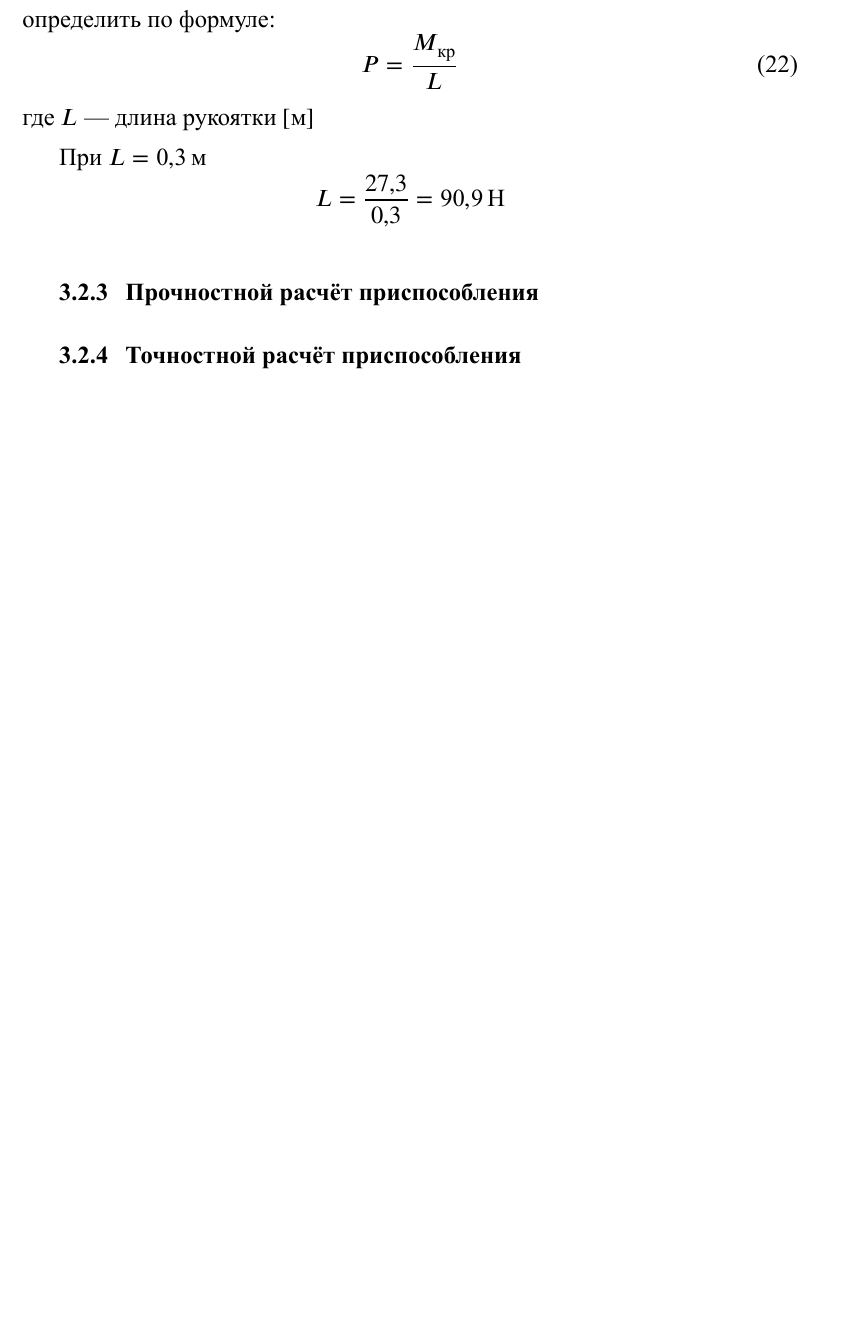
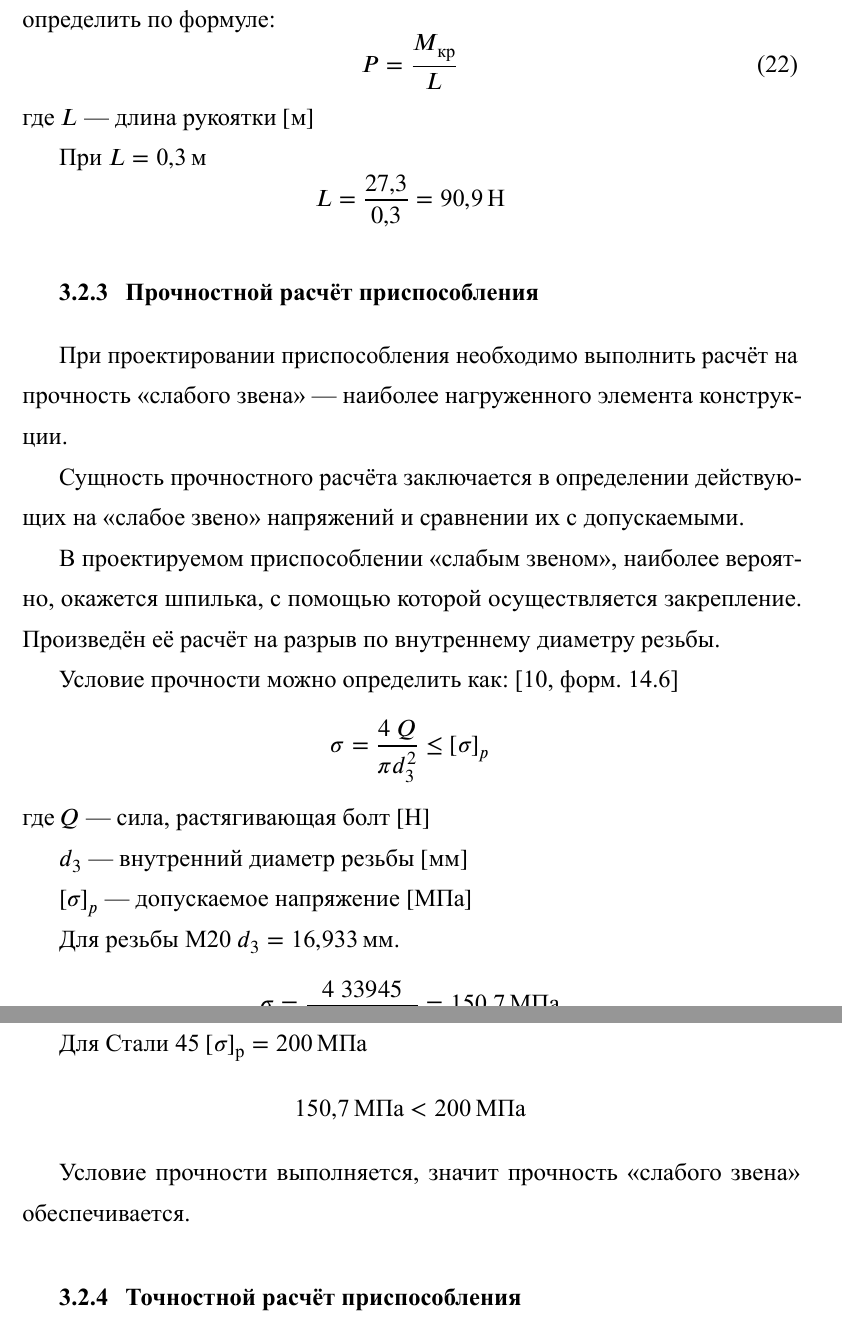
Before and after one commit to mikekurkin/7_okp_kp, a LaTeX document (okp_kp.tex): part of page 42 of 44 before the commit and two parts of pages 42 and 43 of 45 after it, the two joined at a grey line, cut so that both start at the same text, the shorter picture padded with empty space. The pictures show the PDF file okp_kp.pdf that the author committed with the source.

Commit message:
strength_045

```diff
--- a/okp_kp.tex
+++ b/okp_kp.tex
@@ -1299,6 +1299,33 @@ $K_6 = 1,1$ --- коэффициент, учитывающий неопреде
 \end{equation*}
 
 \subsection{Прочностной расчёт приспособления}
+
+При проектировании приспособления необходимо выполнить расчёт на прочность «слабого звена» --- наиболее нагруженного элемента конструкции.
+
+Сущность прочностного расчёта заключается в определении действующих на «слабое звено» напряжений и сравнении их с допускаемыми.
+
+В проектируемом приспособлении «слабым звеном», наиболее вероятно, окажется шпилька, с помощью которой осуществляется закрепление. Произведён её расчёт на разрыв по внутреннему диаметру резьбы.
+
+Условие прочности можно определить как: \cite[форм.~14.6]{ryahovskiy:dm}
+\begin{equation*}
+  \sigma = \frac{4 \; Q}{\pi d_3^2} \leq \left[ \sigma \right]_p
+\end{equation*}
+где $Q$ --- сила, растягивающая болт $\left[\si{\newton}\right]$ \par
+$d_3$ --- внутренний диаметр резьбы $\left[\si{\milli\meter}\right]$ \par
+$\left[ \sigma \right]_p$ --- допускаемое напряжение $\left[\si{\mega\pascal}\right]$
+
+Для резьбы M20 $ d_3 = \SI{16,933}{\milli\meter} $.
+\begin{equation*}
+  \sigma = \frac{4 \; 33945}{\pi \cdot 16,933^2} = \SI{150,7}{\mega\pascal}
+\end{equation*}
+
+Для Стали 45 $ \left[\sigma\right]_\text{р} = \SI{200}{\mega\pascal} $
+\begin{equation*}
+  \SI{150,7}{\mega\pascal} < \SI{200}{\mega\pascal}
+\end{equation*}
+
+Условие прочности выполняется, значит прочность «слабого звена» обеспечивается.
+
 \subsection{Точностной расчёт приспособления}
 
 
```
Also changed, not shown: okp_kp.pdf, okp_kp.tex (2 more changed lines).
